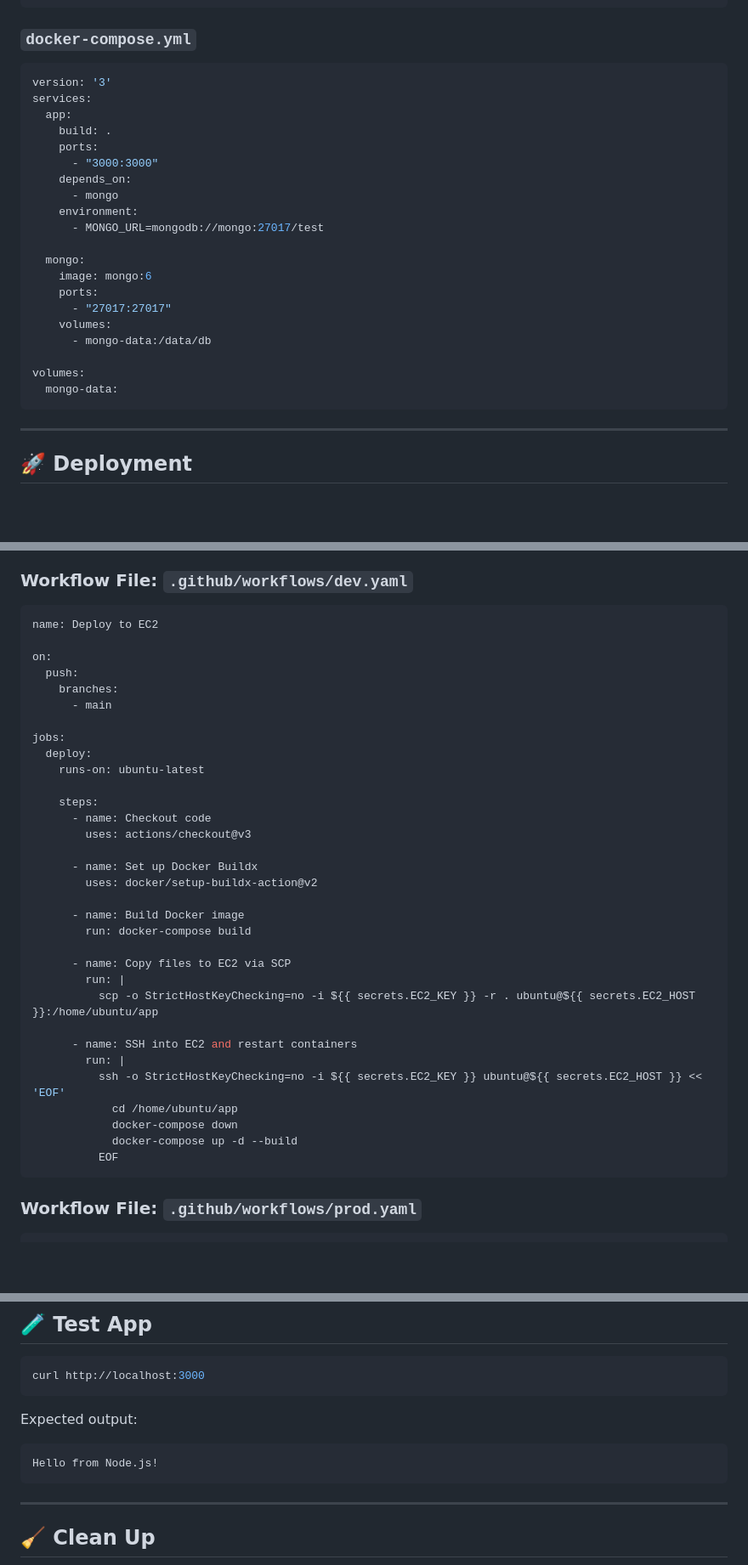
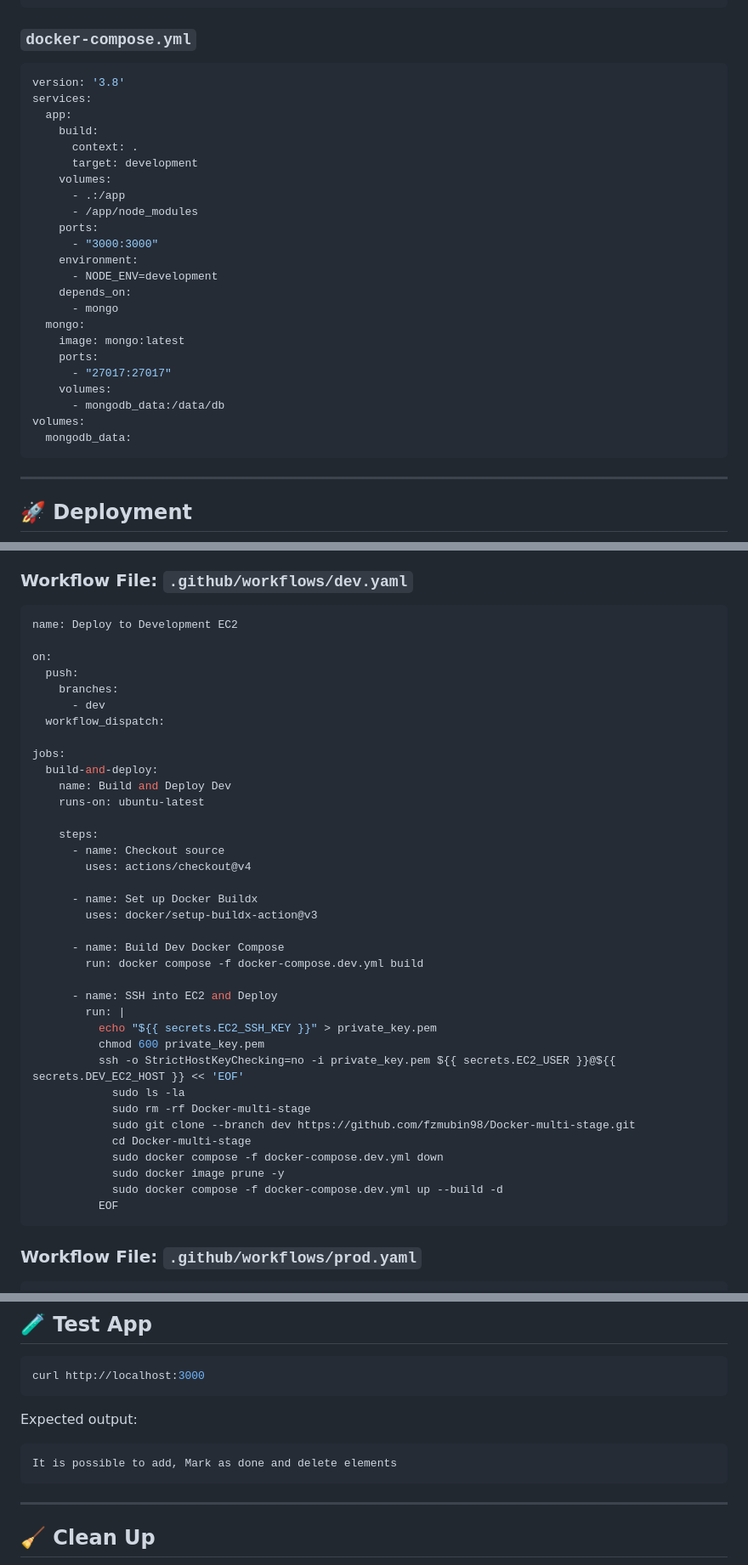
Before and after one commit to fzmubin98/Docker-multi-stage, a Markdown page: README.md, 3 parts joined by grey strips. Shown: that part at 85% size. GitHub-like rendering; blank space fills up the shorter version.

````diff
--- a/README.md
+++ b/README.md
@@ -112,26 +112,29 @@ CMD ["npm", "start"]
 ### `docker-compose.yml`
 
 ```yaml
-version: '3'
+version: '3.8'
 services:
   app:
-    build: .
+    build:
+      context: .
+      target: development
+    volumes:
+      - .:/app
+      - /app/node_modules
     ports:
       - "3000:3000"
+    environment:
+      - NODE_ENV=development
     depends_on:
       - mongo
-    environment:
-      - MONGO_URL=mongodb://mongo:27017/test
-
   mongo:
-    image: mongo:6
+    image: mongo:latest
     ports:
       - "27017:27017"
     volumes:
-      - mongo-data:/data/db
-
+      - mongodb_data:/data/db
 volumes:
-  mongo-data:
+  mongodb_data:
 ```
 
 ---
@@ -176,37 +179,41 @@ This project uses a GitHub Actions workflow to automate building and deploying t
 ### Workflow File: `.github/workflows/dev.yaml`
 
 ```yaml
-name: Deploy to EC2
+name: Deploy to Development EC2
 
 on:
   push:
     branches:
-      - main
+      - dev
+  workflow_dispatch:
 
 jobs:
-  deploy:
+  build-and-deploy:
+    name: Build and Deploy Dev
     runs-on: ubuntu-latest
 
     steps:
-      - name: Checkout code
-        uses: actions/checkout@v3
+      - name: Checkout source
+        uses: actions/checkout@v4
 
       - name: Set up Docker Buildx
-        uses: docker/setup-buildx-action@v2
+        uses: docker/setup-buildx-action@v3
 
-      - name: Build Docker image
-        run: docker-compose build
+      - name: Build Dev Docker Compose
+        run: docker compose -f docker-compose.dev.yml build
 
-      - name: Copy files to EC2 via SCP
+      - name: SSH into EC2 and Deploy
         run: |
-          scp -o StrictHostKeyChecking=no -i ${{ secrets.EC2_KEY }} -r . ubuntu@${{ secrets.EC2_HOST }}:/home/ubuntu/app
-
-      - name: SSH into EC2 and restart containers
-        run: |
-          ssh -o StrictHostKeyChecking=no -i ${{ secrets.EC2_KEY }} ubuntu@${{ secrets.EC2_HOST }} << 'EOF'
-            cd /home/ubuntu/app
-            docker-compose down
-            docker-compose up -d --build
+          echo "${{ secrets.EC2_SSH_KEY }}" > private_key.pem
+          chmod 600 private_key.pem
+          ssh -o StrictHostKeyChecking=no -i private_key.pem ${{ secrets.EC2_USER }}@${{ secrets.DEV_EC2_HOST }} << 'EOF'
+            sudo ls -la
+            sudo rm -rf Docker-multi-stage
+            sudo git clone --branch dev https://github.com/fzmubin98/Docker-multi-stage.git
+            cd Docker-multi-stage
+            sudo docker compose -f docker-compose.dev.yml down
+            sudo docker image prune -y
+            sudo docker compose -f docker-compose.dev.yml up --build -d
           EOF
 ```
 
@@ -268,7 +275,7 @@ curl http://localhost:3000
 Expected output:
 
 ```
-Hello from Node.js!
+It is possible to add, Mark as done and delete elements
 ```
 
 ---
````
